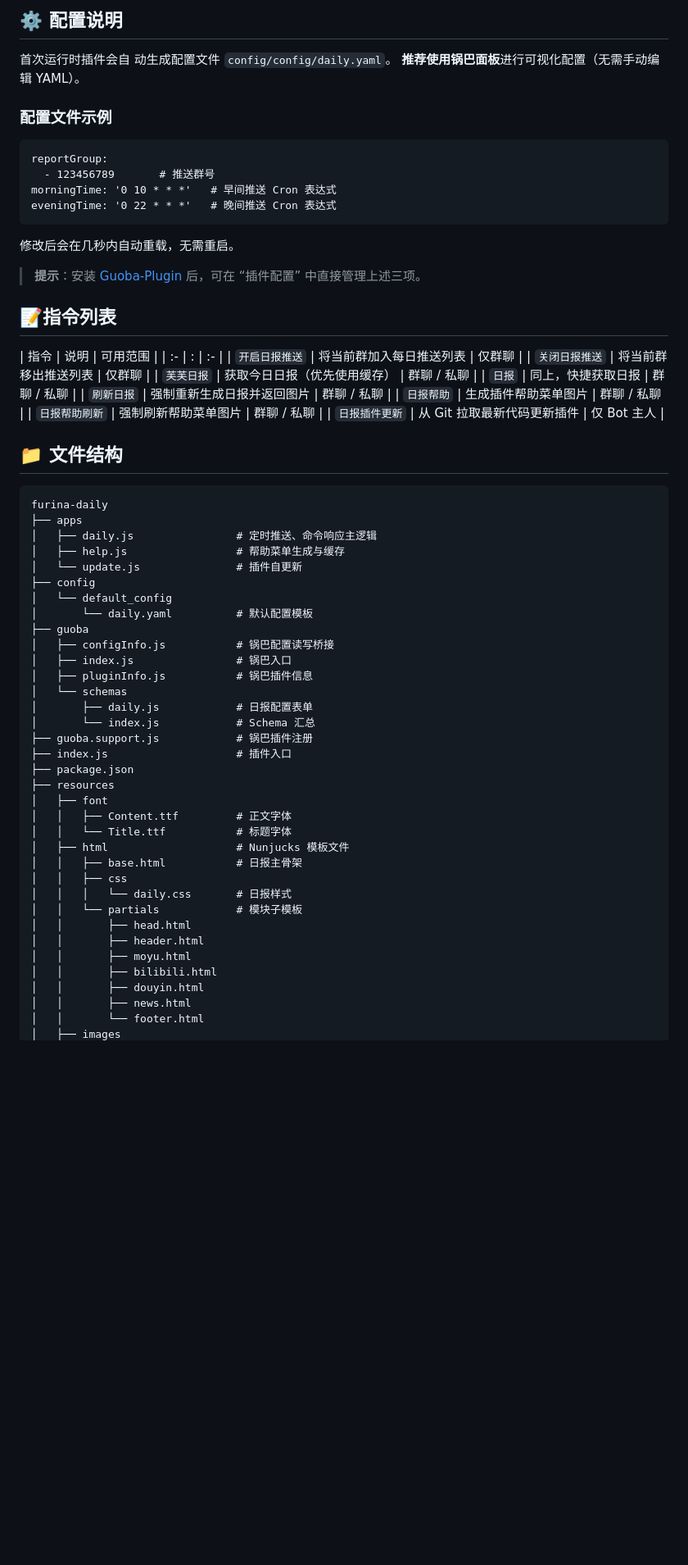
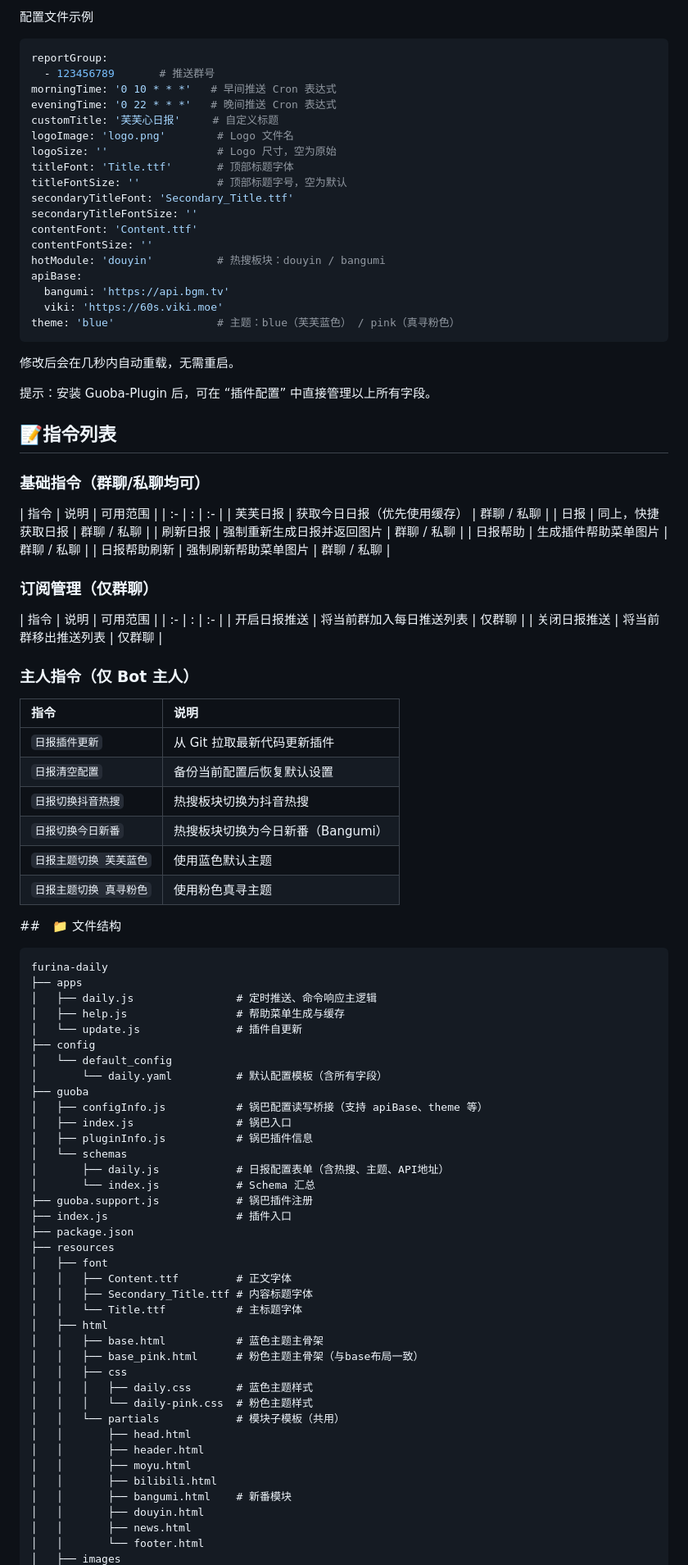
Before and after one commit to anyliew/furina-daily, a Markdown page: README.md, the part around the change printed below. Shown: that part at 82% size. GitHub-like rendering; blank space fills up the shorter version.

````diff
--- a/README.md
+++ b/README.md
@@ -46,44 +55,61 @@ pnpm i
 
-
-
-## ⚙️ 配置说明
-
-首次运行时插件会自 动生成配置文件 `config/config/daily.yaml`。
-**推荐使用锅巴面板**进行可视化配置（无需手动编辑 YAML）。
-
-### 配置文件示例
-
-```
+配置文件示例
+```yaml
 reportGroup:
   - 123456789       # 推送群号
 morningTime: '0 10 * * *'   # 早间推送 Cron 表达式
 eveningTime: '0 22 * * *'   # 晚间推送 Cron 表达式
+customTitle: '芙芙心日报'     # 自定义标题
+logoImage: 'logo.png'        # Logo 文件名
+logoSize: ''                 # Logo 尺寸，空为原始
+titleFont: 'Title.ttf'       # 顶部标题字体
+titleFontSize: ''            # 顶部标题字号，空为默认
+secondaryTitleFont: 'Secondary_Title.ttf'
+secondaryTitleFontSize: ''
+contentFont: 'Content.ttf'
+contentFontSize: ''
+hotModule: 'douyin'          # 热搜板块：douyin / bangumi
+apiBase:
+  bangumi: 'https://api.bgm.tv'
+  viki: 'https://60s.viki.moe'
+theme: 'blue'                # 主题：blue（芙芙蓝色） / pink（真寻粉色）
 ```
-
 修改后会在几秒内自动重载，无需重启。
 
-> **提示**：安装 [Guoba-Plugin](https://gitee.com/guoba-yunzai/guoba-plugin) 后，可在 “插件配置” 中直接管理上述三项。
-
-
+提示：安装 Guoba-Plugin 后，可在 “插件配置” 中直接管理以上所有字段。
 
 ## 📝指令列表
+### 基础指令（群聊/私聊均可）
 
-| 指令           | 说明                         | 可用范围    |
+| 指令 | 说明 | 可用范围 |
 | :- | : | :- |
-| `开启日报推送` | 将当前群加入每日推送列表     | 仅群聊      |
-| `关闭日报推送` | 将当前群移出推送列表         | 仅群聊      |
-| `芙芙日报`     | 获取今日日报（优先使用缓存） | 群聊 / 私聊 |
-| `日报`         | 同上，快捷获取日报           | 群聊 / 私聊 |
-| `刷新日报`     | 强制重新生成日报并返回图片   | 群聊 / 私聊 |
-| `日报帮助`     | 生成插件帮助菜单图片         | 群聊 / 私聊 |
-| `日报帮助刷新` | 强制刷新帮助菜单图片         | 群聊 / 私聊 |
-| `日报插件更新` | 从 Git 拉取最新代码更新插件  | 仅 Bot 主人 |
+| 芙芙日报 | 获取今日日报（优先使用缓存） | 群聊 / 私聊 |
+| 日报 | 同上，快捷获取日报 | 群聊 / 私聊 |
+| 刷新日报 | 强制重新生成日报并返回图片 | 群聊 / 私聊 |
+| 日报帮助 | 生成插件帮助菜单图片 | 群聊 / 私聊 |
+| 日报帮助刷新 | 强制刷新帮助菜单图片 | 群聊 / 私聊 |
 
+### 订阅管理（仅群聊）
 
+| 指令 | 说明 | 可用范围 |
+| :- | : | :- |
+| 开启日报推送 | 将当前群加入每日推送列表 | 仅群聊 |
+| 关闭日报推送 | 将当前群移出推送列表 | 仅群聊 |
 
-## 📁 文件结构
+### 主人指令（仅 Bot 主人）
 
-```
+| 指令                    | 说明                              |
+| :---------------------- | :-------------------------------- |
+| `日报插件更新`          | 从 Git 拉取最新代码更新插件       |
+| `日报清空配置`          | 备份当前配置后恢复默认设置        |
+| `日报切换抖音热搜`      | 热搜板块切换为抖音热搜            |
+| `日报切换今日新番`      | 热搜板块切换为今日新番（Bangumi） |
+| `日报主题切换 芙芙蓝色` | 使用蓝色默认主题                  |
+| `日报主题切换 真寻粉色` | 使用粉色真寻主题                  |
+
+##　📁 文件结构
+
+```text
 furina-daily
 ├── apps
 │   ├── daily.js                # 定时推送、命令响应主逻辑
@@ -91,13 +117,13 @@ furina-daily
 │   └── update.js               # 插件自更新
 ├── config
 │   └── default_config
-│       └── daily.yaml          # 默认配置模板
+│       └── daily.yaml          # 默认配置模板（含所有字段）
 ├── guoba
-│   ├── configInfo.js           # 锅巴配置读写桥接
+│   ├── configInfo.js           # 锅巴配置读写桥接（支持 apiBase、theme 等）
 │   ├── index.js                # 锅巴入口
 │   ├── pluginInfo.js           # 锅巴插件信息
 │   └── schemas
-│       ├── daily.js            # 日报配置表单
+│       ├── daily.js            # 日报配置表单（含热搜、主题、API地址）
 │       └── index.js            # Schema 汇总
 ├── guoba.support.js            # 锅巴插件注册
 ├── index.js                    # 插件入口
@@ -105,16 +131,20 @@ furina-daily
 ├── resources
 │   ├── font
 │   │   ├── Content.ttf         # 正文字体
-│   │   └── Title.ttf           # 标题字体
-│   ├── html                    # Nunjucks 模板文件
-│   │   ├── base.html           # 日报主骨架
+│   │   ├── Secondary_Title.ttf # 内容标题字体
+│   │   └── Title.ttf           # 主标题字体
+│   ├── html
+│   │   ├── base.html           # 蓝色主题主骨架
+│   │   ├── base_pink.html      # 粉色主题主骨架（与base布局一致）
 │   │   ├── css
-│   │   │   └── daily.css       # 日报样式
-│   │   └── partials            # 模块子模板
+│   │   │   ├── daily.css       # 蓝色主题样式
+│   │   │   └── daily-pink.css  # 粉色主题样式
+│   │   └── partials            # 模块子模板（共用）
 │   │       ├── head.html
 │   │       ├── header.html
 │   │       ├── moyu.html
 │   │       ├── bilibili.html
+│   │       ├── bangumi.html    # 新番模块
 │   │       ├── douyin.html
 │   │       ├── news.html
 │   │       └── footer.html
````
Also changed, not shown: other parts of README.md (+30 -39 lines), docs/images/guoba.png, docs/images/help.png, 3 other files.
